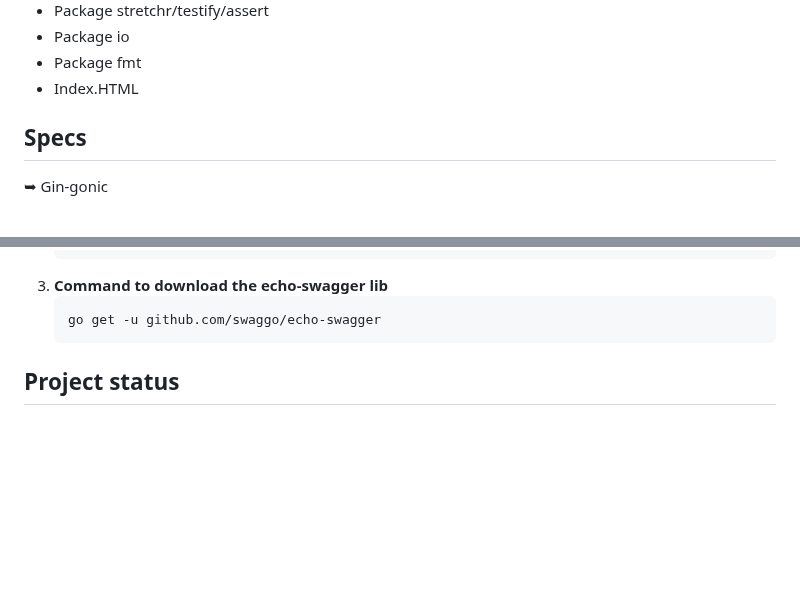
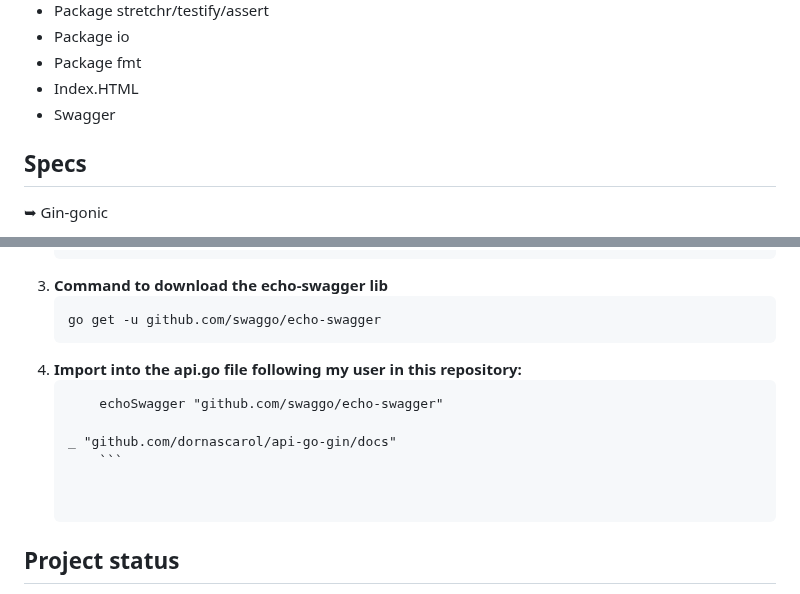
Before and after one commit to dornascarol/api-go-gin, a Markdown page: README.md, 2 parts joined by grey strips. Drawn GitHub-style; blank space fills up the shorter version.

Commit message:
docs: command to import following my user in this repository

````diff
--- a/README.md
+++ b/README.md
@@ -24,6 +24,7 @@ Developing a CRUD API using the Gin-Gonic framework with the objective of deepen
 * Package io
 * Package fmt
 * Index.HTML
+* Swagger
 
 
 ## Specs
@@ -489,6 +490,12 @@ From the <a href="https://github.com/swaggo/echo-swagger" target="_blank"> docum
 	```
 	go get -u github.com/swaggo/echo-swagger
  	```
+4. **Import into the api.go file following my user in this repository:**
+   	```
+    	echoSwagger "github.com/swaggo/echo-swagger"
+
+	_ "github.com/dornascarol/api-go-gin/docs"
+    	```
 
 
 ## Project status
````
